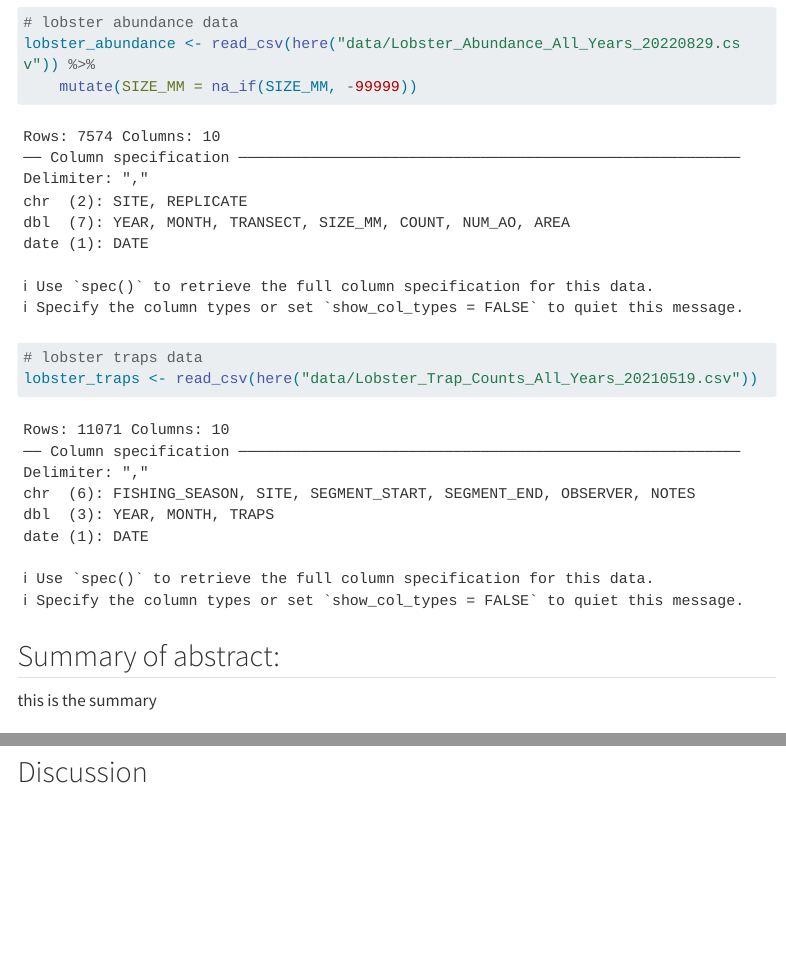
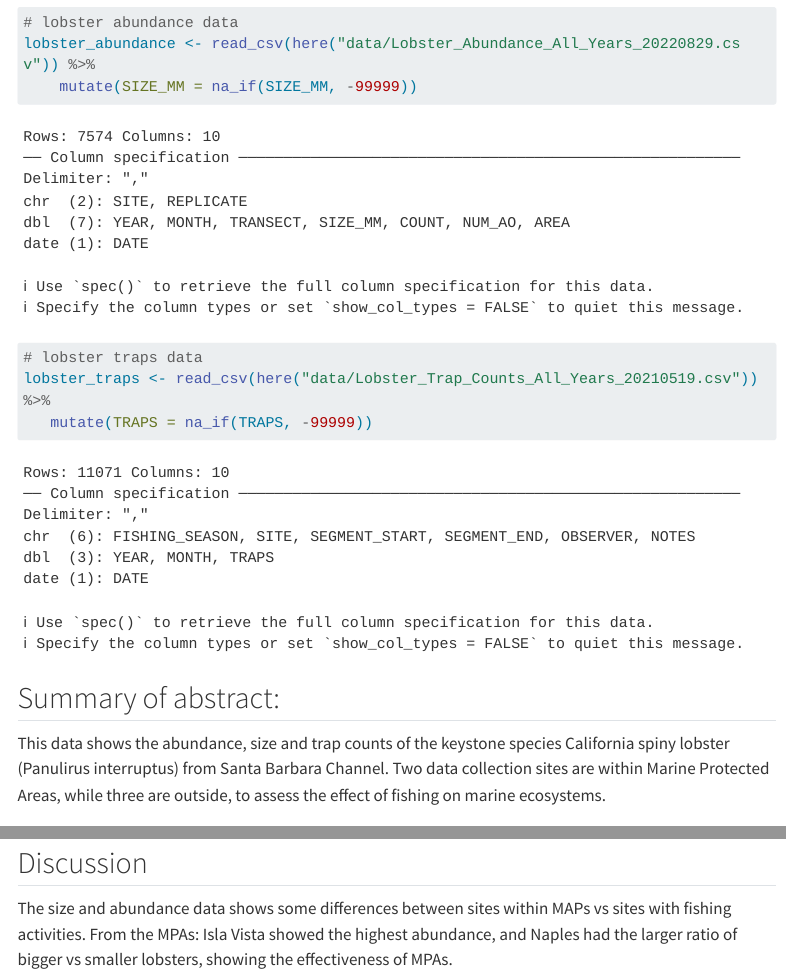
Before and after one commit to lalalmovsesian/806_Lala_Noor, a Quarto document (analysis/lobster-report.qmd): the page in a window 1100 px wide, from 810 px down, and a second part further down, joined at a grey line. Rendered offline with R 4.5, knitr and Pandoc in place of Quarto, with nearby package versions; menus at the side of the page are left out; long lines of code are wrapped.

Commit message:
added summary and discussion

````diff
--- a/analysis/lobster-report.qmd
+++ b/analysis/lobster-report.qmd
@@ -28,12 +28,13 @@ lobster_abundance <- read_csv(here("data/Lobster_Abundance_All_Years_20220829.cs
     mutate(SIZE_MM = na_if(SIZE_MM, -99999))
 
 # lobster traps data
-lobster_traps <- read_csv(here("data/Lobster_Trap_Counts_All_Years_20210519.csv"))
+lobster_traps <- read_csv(here("data/Lobster_Trap_Counts_All_Years_20210519.csv")) %>%
+   mutate(TRAPS = na_if(TRAPS, -99999))
 ```
 
 ## Summary of abstract:
 
-this is the summary
+This data shows the abundance, size and trap counts of the keystone species California spiny lobster (Panulirus interruptus) from Santa Barbara Channel. Two data collection sites are within Marine Protected Areas, while three are outside, to assess the effect of fishing on marine ecosystems.
 
 ## Visualization
 
@@ -142,3 +144,4 @@ ggplot(data = lobster_traps_fishing_pressure, aes(x = SITE, y = COUNT, fill = FI
 ```
 
 ## Discussion
+The size and abundance data shows some differences between sites within MAPs vs sites with fishing activities. From the MPAs: Isla Vista showed the highest abundance, and Naples had the larger ratio of bigger vs smaller lobsters, showing the effectiveness of MPAs.
````
Also changed, not shown: analysis/lobster-report.qmd (5 more changed lines).
